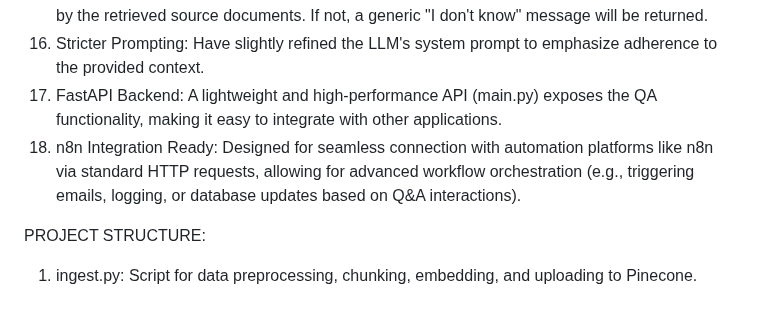
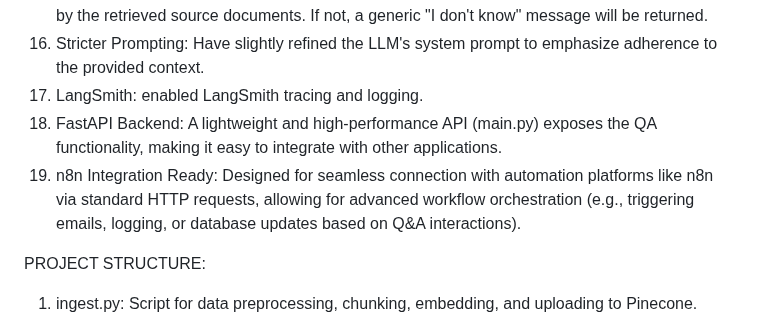
Before and after one commit to ForamUdani/Voice-Powered-QnA-model-using-Langchain, a Markdown page: README.md, the part around the change. GitHub-like rendering.

```diff
--- a/README.md
+++ b/README.md
@@ -143,8 +143,9 @@ KEY FEATURES:
 14. Hybrid Search (Semantic + Keyword): Combining Pinecone's vector search with a BM25 keyword search using LangChain's EnsembleRetriever. This ensures both conceptual relevance and exact keyword matches are found.
 15. Groundedness Check (Anti-Hallucination): After the LLM generates an answer, we'll perform a secondary check using another LLM call to verify if the answer's claims are directly supported by the retrieved source documents. If not, a generic "I don't know" message will be returned.
 16. Stricter Prompting: Have slightly refined the LLM's system prompt to emphasize adherence to the provided context.
-17. FastAPI Backend: A lightweight and high-performance API (main.py) exposes the QA functionality, making it easy to integrate with other applications.
-18. n8n Integration Ready: Designed for seamless connection with automation platforms like n8n via standard HTTP requests, allowing for advanced workflow orchestration (e.g., triggering emails, logging, or database updates based on Q&A interactions).
+17. LangSmith: enabled LangSmith tracing and logging.
+18. FastAPI Backend: A lightweight and high-performance API (main.py) exposes the QA functionality, making it easy to integrate with other applications.
+19. n8n Integration Ready: Designed for seamless connection with automation platforms like n8n via standard HTTP requests, allowing for advanced workflow orchestration (e.g., triggering emails, logging, or database updates based on Q&A interactions).
 
 PROJECT STRUCTURE:
 
```
